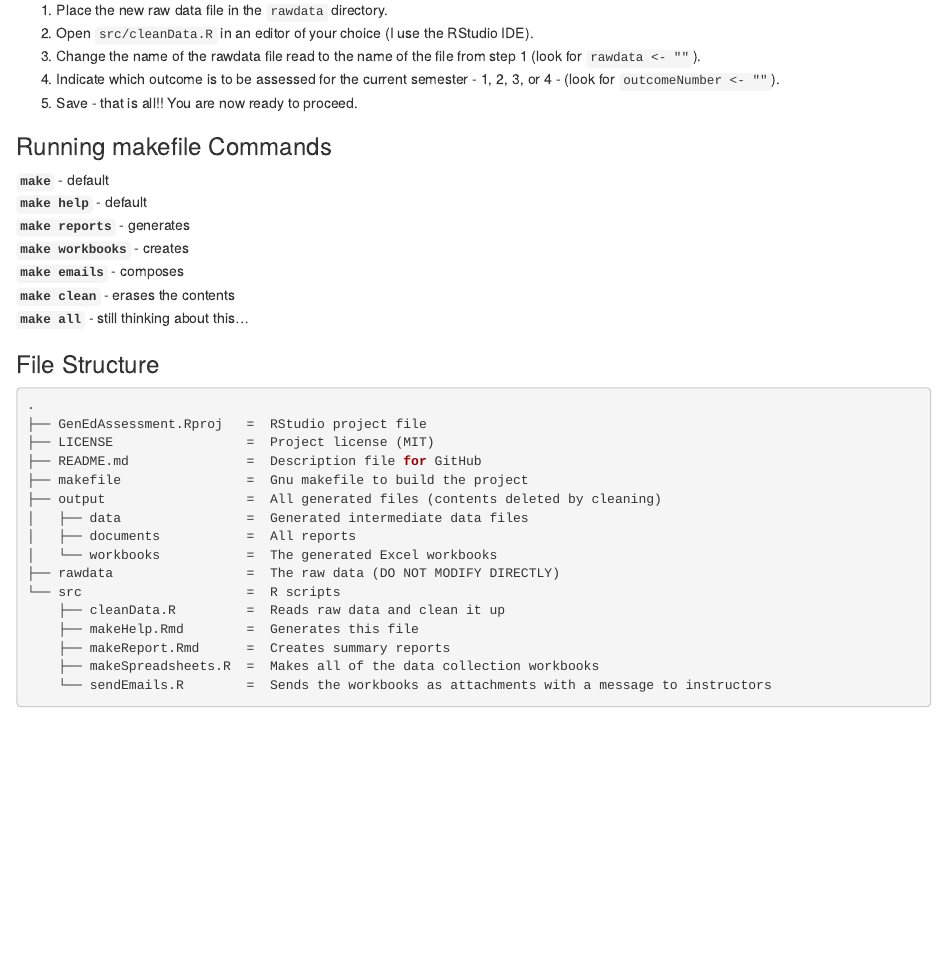
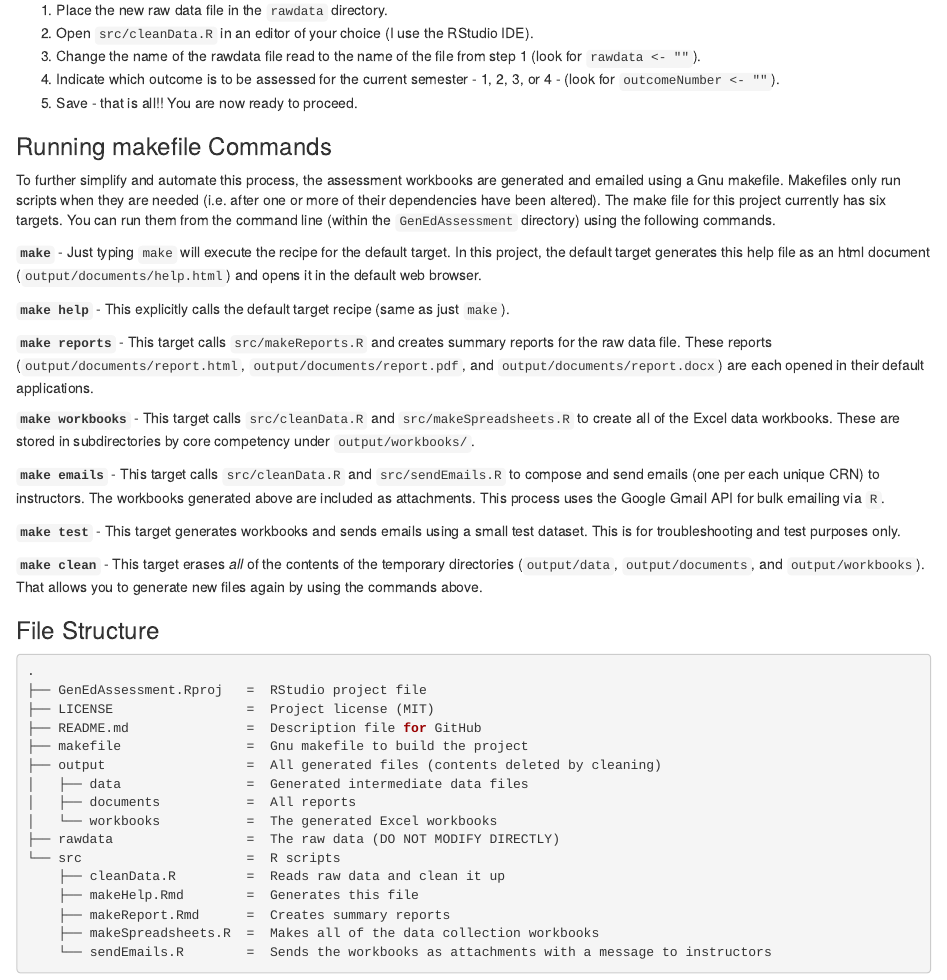
Before and after one commit to pbradl42/GenEdAssessment, an R Markdown document (src/makeHelp.Rmd): the page in a window 1100 px wide, from 300 px down. Rendered offline with R 4.5, knitr and Pandoc, with nearby package versions.

Commit message:
Added more to the help file.

````diff
--- a/src/makeHelp.Rmd
+++ b/src/makeHelp.Rmd
@@ -21,15 +21,21 @@ To ensure maximal reproducibility, the amount of manual configuration needed bet
 1. Save - that is all!! You are now ready to proceed.
 
 ### Running makefile Commands ###
+To further simplify and automate this process, the assessment workbooks are generated and emailed using a Gnu makefile. Makefiles only run scripts when they are needed (i.e. after one or more of their dependencies have been altered). The make file for this project currently has six targets. You can run them from the command line (within the `GenEdAssessment` directory) using the following commands.
 
-**`make`** - default
-**`make help`** - default
-**`make reports`** - generates
-**`make workbooks`** - creates
-**`make emails`** - composes
-**`make clean`** - erases the contents
-**`make all`** - still thinking about this...
+**`make`** - Just typing `make` will execute the recipe for the default target. In this project, the default target generates this help file as an html document (`output/documents/help.html`) and opens it in the default web browser.
 
+**`make help`** - This explicitly calls the default target recipe (same as just `make`).
+
+**`make reports`** - This target calls `src/makeReports.R` and creates summary reports for the raw data file. These reports (`output/documents/report.html`, `output/documents/report.pdf`, and `output/documents/report.docx`) are each opened in their default applications.
+
+**`make workbooks`** -   This target calls `src/cleanData.R` and `src/makeSpreadsheets.R` to create all of the Excel data workbooks. These are stored in subdirectories by core competency under `output/workbooks/`.
+
+**`make emails`** - This target calls `src/cleanData.R` and `src/sendEmails.R` to compose and send emails (one per each unique CRN) to instructors. The workbooks generated above are included as attachments. This process uses the Google Gmail API for bulk emailing via `R`.
+
+**`make test`** - This target generates workbooks and sends emails using a small test dataset. This is for troubleshooting and test purposes only.
+
+**`make clean`** - This target erases _all_ of the contents of the temporary directories (`output/data`, `output/documents`, and `output/workbooks`). That allows you to generate new files again by using the commands above.
 
 ### File Structure ###
 ```R
````
